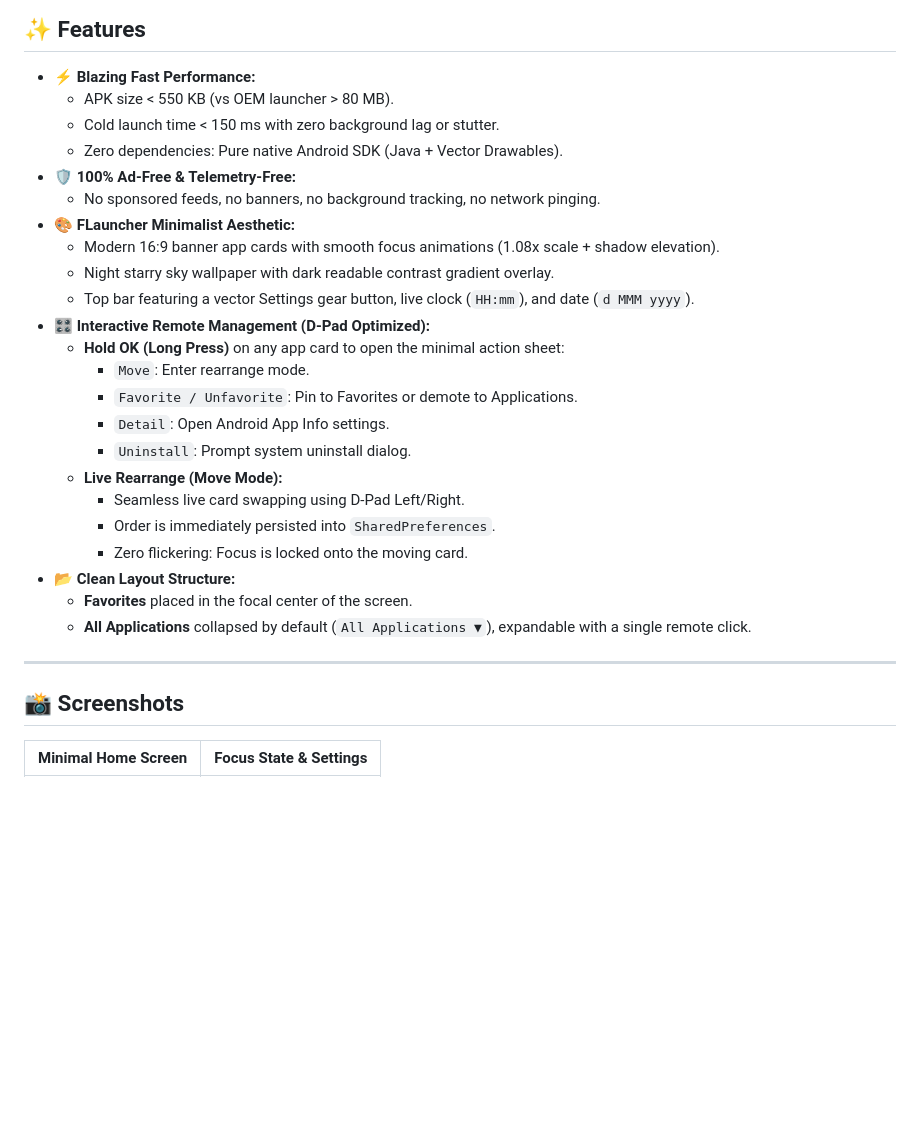
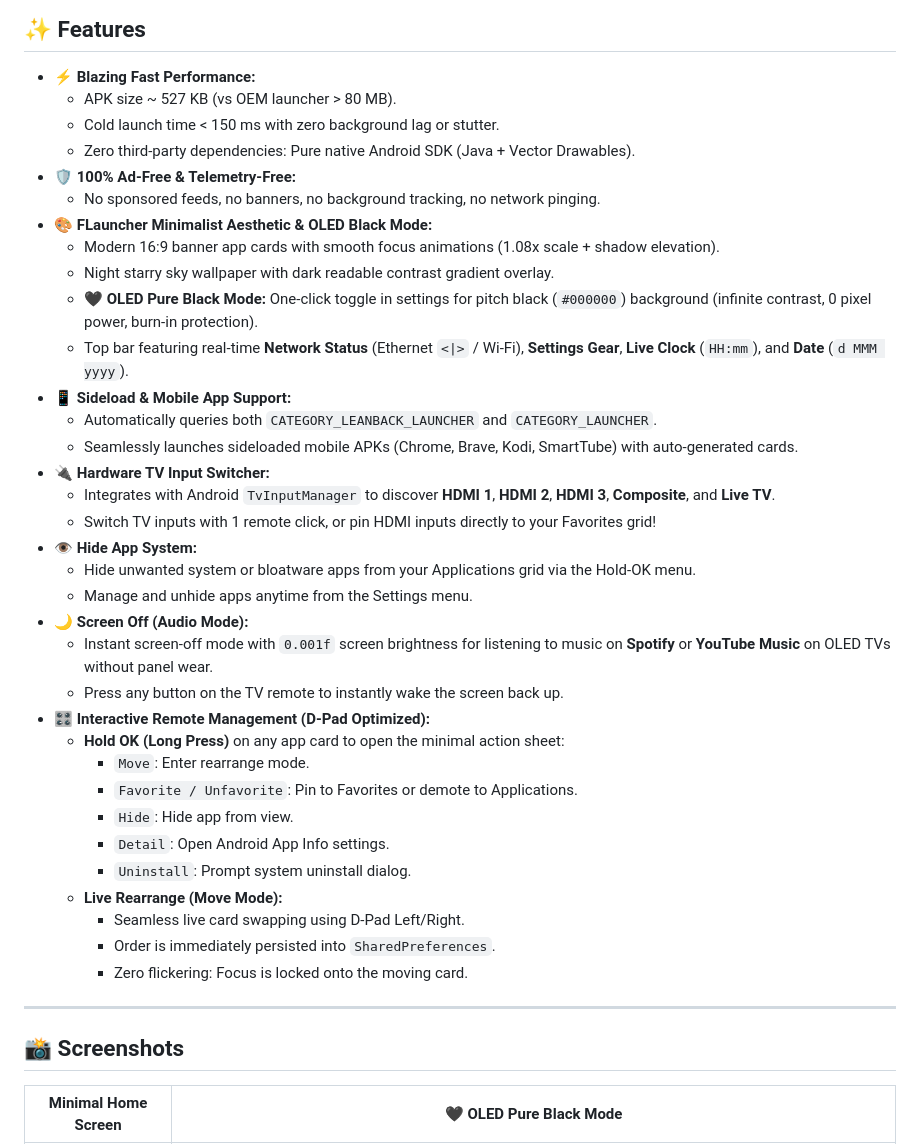
Before and after one commit to ntkss/NuttyFlix, a Markdown page: README.md, the part around one of its changes. GitHub-like rendering; blank space fills up the shorter version.

```diff
--- a/README.md
+++ b/README.md
@@ -10,32 +10,43 @@
 ## ✨ Features
 
 - **⚡ Blazing Fast Performance:**
-  - APK size < 550 KB (vs OEM launcher > 80 MB).
+  - APK size ~ 527 KB (vs OEM launcher > 80 MB).
   - Cold launch time < 150 ms with zero background lag or stutter.
-  - Zero dependencies: Pure native Android SDK (Java + Vector Drawables).
+  - Zero third-party dependencies: Pure native Android SDK (Java + Vector Drawables).
 - **🛡️ 100% Ad-Free & Telemetry-Free:**
   - No sponsored feeds, no banners, no background tracking, no network pinging.
-- **🎨 FLauncher Minimalist Aesthetic:**
+- **🎨 FLauncher Minimalist Aesthetic & OLED Black Mode:**
   - Modern 16:9 banner app cards with smooth focus animations (1.08x scale + shadow elevation).
   - Night starry sky wallpaper with dark readable contrast gradient overlay.
-  - Top bar featuring a vector Settings gear button, live clock (`HH:mm`), and date (`d MMM yyyy`).
+  - **🖤 OLED Pure Black Mode:** One-click toggle in settings for pitch black (`#000000`) background (infinite contrast, 0 pixel power, burn-in protection).
+  - Top bar featuring real-time **Network Status** (Ethernet `<|>` / Wi-Fi), **Settings Gear**, **Live Clock** (`HH:mm`), and **Date** (`d MMM yyyy`).
+- **📱 Sideload & Mobile App Support:**
+  - Automatically queries both `CATEGORY_LEANBACK_LAUNCHER` and `CATEGORY_LAUNCHER`.
+  - Seamlessly launches sideloaded mobile APKs (Chrome, Brave, Kodi, SmartTube) with auto-generated cards.
+- **🔌 Hardware TV Input Switcher:**
+  - Integrates with Android `TvInputManager` to discover **HDMI 1**, **HDMI 2**, **HDMI 3**, **Composite**, and **Live TV**.
+  - Switch TV inputs with 1 remote click, or pin HDMI inputs directly to your Favorites grid!
+- **👁️ Hide App System:**
+  - Hide unwanted system or bloatware apps from your Applications grid via the Hold-OK menu.
+  - Manage and unhide apps anytime from the Settings menu.
+- **🌙 Screen Off (Audio Mode):**
+  - Instant screen-off mode with `0.001f` screen brightness for listening to music on **Spotify** or **YouTube Music** on OLED TVs without panel wear.
+  - Press any button on the TV remote to instantly wake the screen back up.
 - **🎛️ Interactive Remote Management (D-Pad Optimized):**
   - **Hold OK (Long Press)** on any app card to open the minimal action sheet:
     - `Move`: Enter rearrange mode.
     - `Favorite / Unfavorite`: Pin to Favorites or demote to Applications.
+    - `Hide`: Hide app from view.
     - `Detail`: Open Android App Info settings.
     - `Uninstall`: Prompt system uninstall dialog.
   - **Live Rearrange (Move Mode):**
     - Seamless live card swapping using D-Pad Left/Right.
     - Order is immediately persisted into `SharedPreferences`.
     - Zero flickering: Focus is locked onto the moving card.
-- **📂 Clean Layout Structure:**
-  - **Favorites** placed in the focal center of the screen.
-  - **All Applications** collapsed by default (`All Applications ▼`), expandable with a single remote click.
 
 ---
 
 ## 📸 Screenshots
 
-| Minimal Home Screen | Focus State & Settings |
+| Minimal Home Screen | 🖤 OLED Pure Black Mode |
 | :---: | :---: |
```
Also changed, not shown: other parts of README.md (+9 -5 lines), docs/images/hdmi_inputs_expanded.png (added), docs/images/oled_black_mode.png (added), 11 other files.
